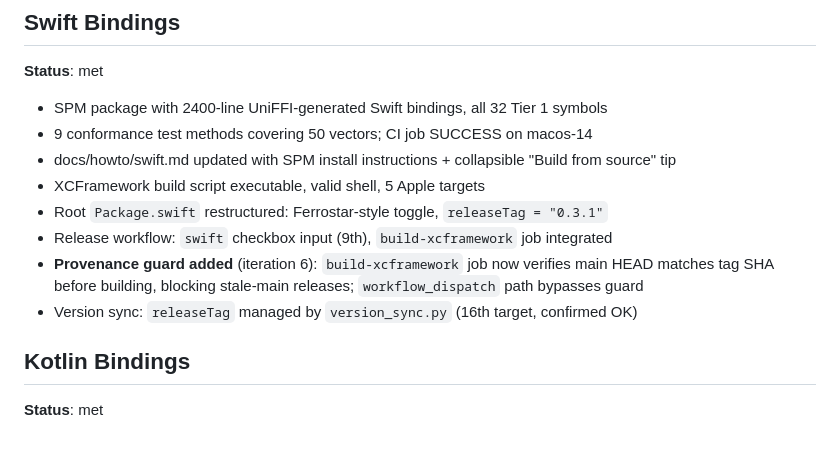
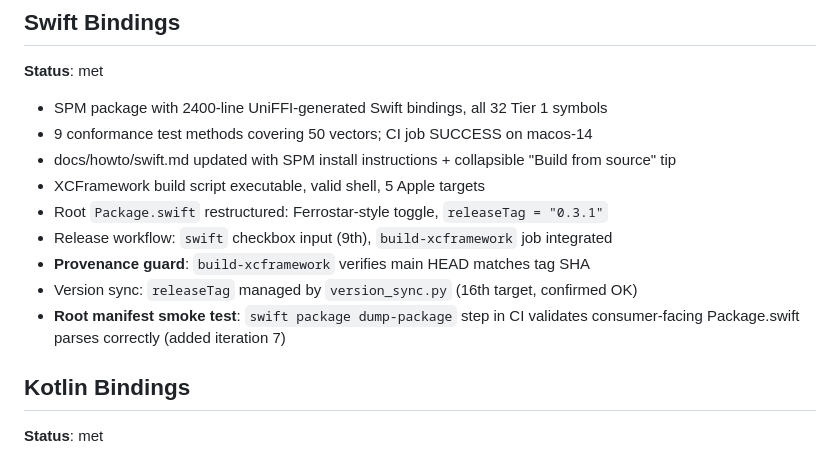
Before and after one commit to iscc/iscc-lib, a Markdown page: .claude/context/state.md, the part around one of its changes. Rendered like a GitHub page.

```diff
--- a/.claude/context/state.md
+++ b/.claude/context/state.md
@@ -104,9 +104,10 @@ plus a benchmarks documentation gap and a low-priority cosmetic issue.
 - XCFramework build script executable, valid shell, 5 Apple targets
 - Root `Package.swift` restructured: Ferrostar-style toggle, `releaseTag = "0.3.1"`
 - Release workflow: `swift` checkbox input (9th), `build-xcframework` job integrated
-- **Provenance guard added** (iteration 6): `build-xcframework` job now verifies main HEAD matches
-    tag SHA before building, blocking stale-main releases; `workflow_dispatch` path bypasses guard
+- **Provenance guard**: `build-xcframework` verifies main HEAD matches tag SHA
 - Version sync: `releaseTag` managed by `version_sync.py` (16th target, confirmed OK)
+- **Root manifest smoke test**: `swift package dump-package` step in CI validates consumer-facing
+    Package.swift parses correctly (added iteration 7)
 
 ## Kotlin Bindings
 
```
Also changed, not shown: other parts of .claude/context/state.md (+24 -22 lines), 1 other file.
